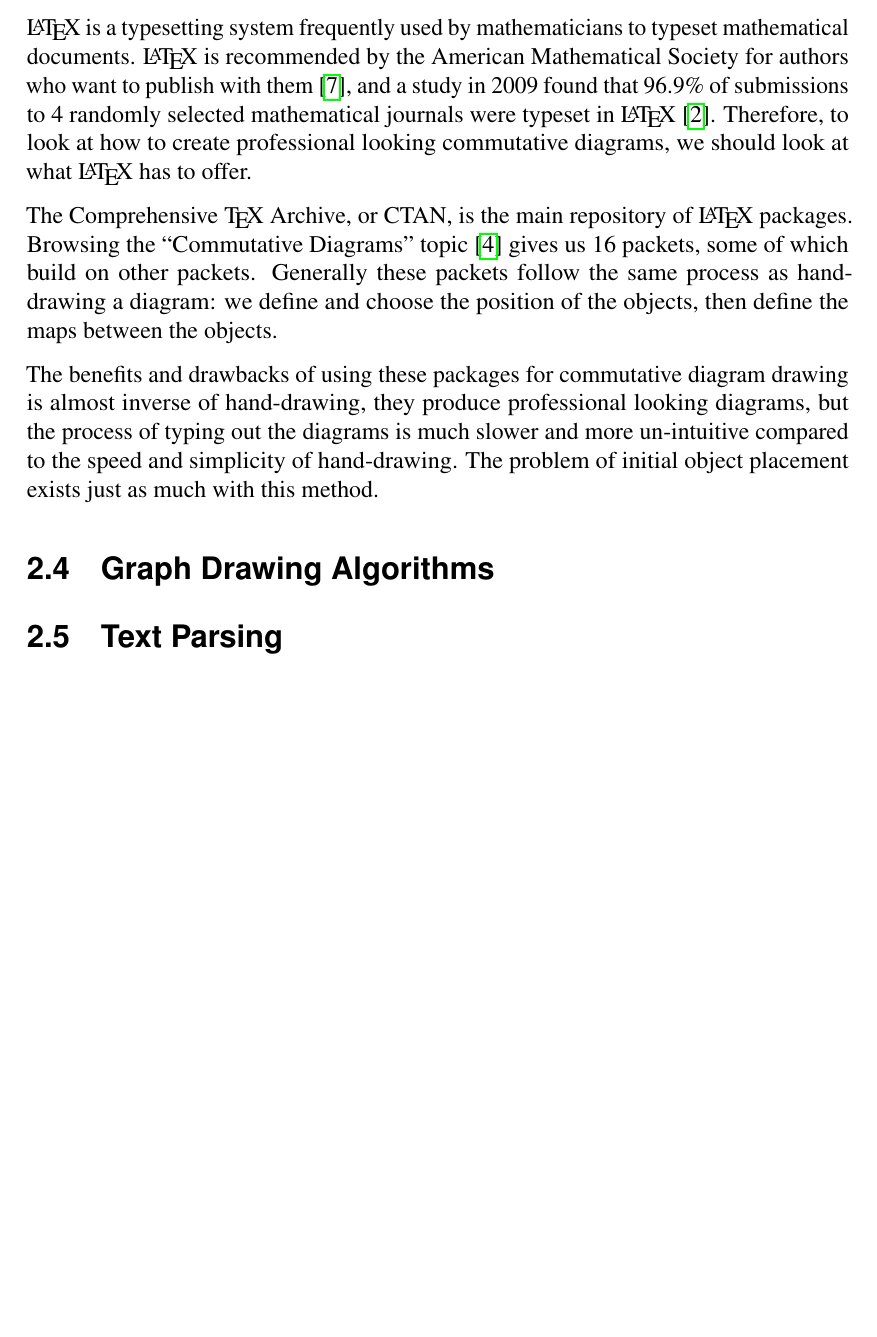
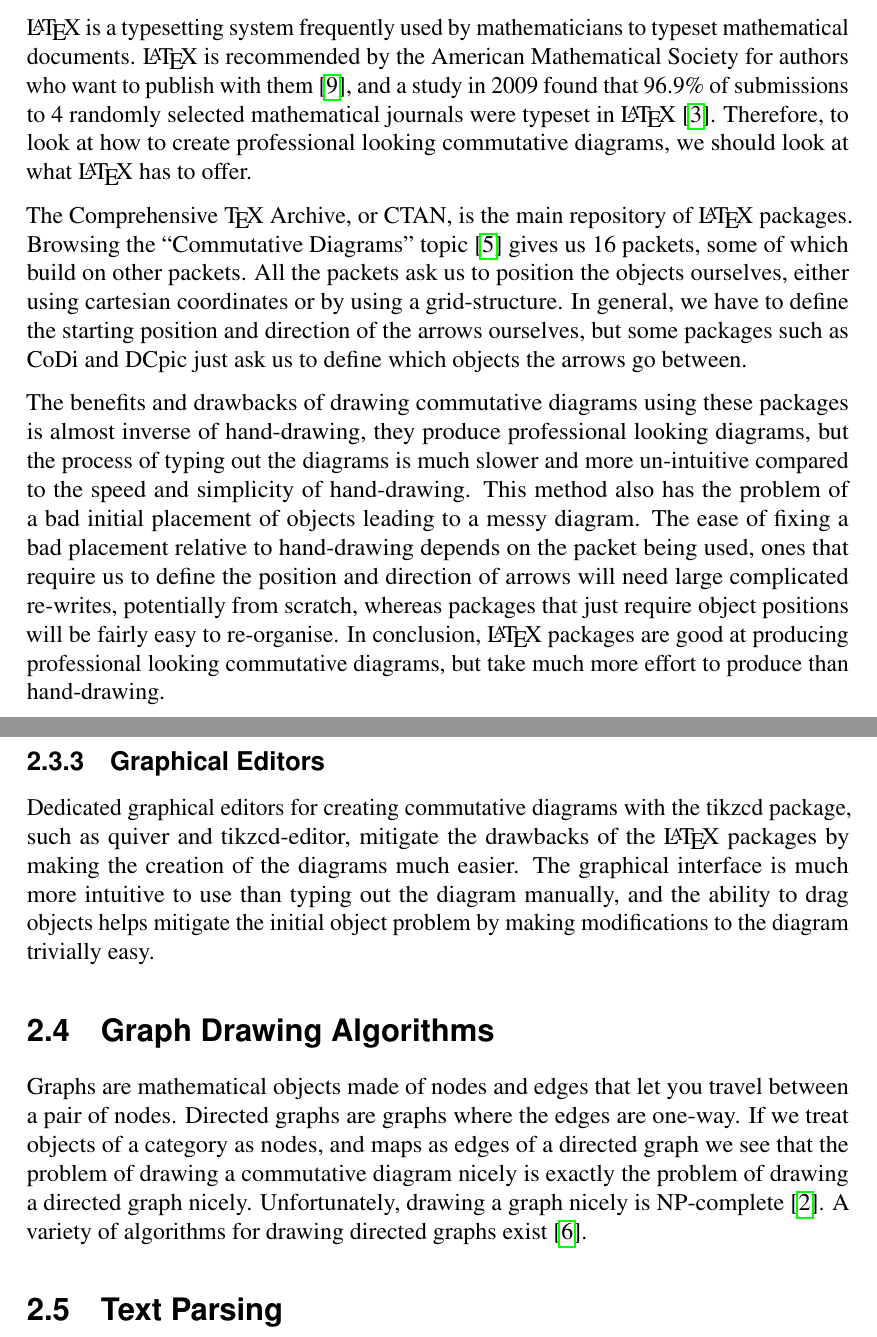
Before and after one commit to christopherwilson/comm-diagram-parser, a LaTeX thesis (project-templates-main-ug/ug/skeleton.tex): part of page 10 of 15 before the commit and two parts of pages 10 and 11 of 16 after it, the two joined at a grey line, cut so that both start at the same text, the shorter picture padded with empty space. Compiled offline with pdfLaTeX; a LaTeX package or settings file that is missing is left out.

Commit message:
more background chapter

```diff
--- a/project-templates-main-ug/ug/skeleton.tex
+++ b/project-templates-main-ug/ug/skeleton.tex
@@ -231,11 +231,20 @@ Drawing commutative diagrams by hand is fairly easy and quick, but drawing a goo
 \subsection{\LaTeX\ packages}
 \LaTeX{} is a typesetting system frequently used by mathematicians to typeset mathematical documents. \LaTeX{} is recommended by the American Mathematical Society for authors who want to publish with them \cite{AMSlatexrec}, and a study in 2009 found that 96.9\% of submissions to 4 randomly selected mathematical journals were typeset in \LaTeX{} \cite{brischoux2009don}. Therefore, to look at how to create professional looking commutative diagrams, we should look at what \LaTeX{} has to offer.
 
-The Comprehensive \TeX{} Archive, or CTAN, is the main repository of \LaTeX{} packages. Browsing the ``Commutative Diagrams'' topic \cite{ctancommdiag} gives us 16 packets, some of which build on other packets. Generally these packets follow the same process as hand-drawing a diagram: we define and choose the position of the objects, then define the maps between the objects.
+The Comprehensive \TeX{} Archive, or CTAN, is the main repository of \LaTeX{} packages. Browsing the ``Commutative Diagrams'' topic \cite{ctancommdiag} gives us 16 packets, some of which build on other packets. All the packets ask us to position the objects ourselves, either using cartesian coordinates or by using a grid-structure. %include example of this?
+In general, we have to define the starting position and direction of the arrows ourselves, but some packages such as CoDi %cite
+and DCpic %cite
+just ask us to define which objects the arrows go between.
 
-The benefits and drawbacks of using these packages for commutative diagram drawing is almost inverse of hand-drawing, they produce professional looking diagrams, but the process of typing out the diagrams is much slower and more un-intuitive compared to the speed and simplicity of hand-drawing. The problem of initial object placement exists just as much with this method.
+The benefits and drawbacks of drawing commutative diagrams using these packages is almost inverse of hand-drawing, they produce professional looking diagrams, but the process of typing out the diagrams is much slower and more un-intuitive compared to the speed and simplicity of hand-drawing. This method also has the problem of a bad initial placement of objects leading to a messy diagram. The ease of fixing a bad placement relative to hand-drawing depends on the packet being used, ones that require us to define the position and direction of arrows will need large complicated re-writes, potentially from scratch, whereas packages that just require object positions will be fairly easy to re-organise. In conclusion, \LaTeX{} packages are good at producing professional looking commutative diagrams, but take much more effort to produce than hand-drawing.
+
+\subsection{Graphical Editors}
+Dedicated graphical editors for creating commutative diagrams with the tikzcd package, such as quiver %cite
+and tikzcd-editor, %cite
+mitigate the drawbacks of the \LaTeX{} packages by making the creation of the diagrams much easier. The graphical interface is much more intuitive to use than typing out the diagram manually, and the ability to drag objects helps mitigate the initial object problem by making modifications to the diagram trivially easy.
 
 \section{Graph Drawing Algorithms}\label{bkg:graph-draw}
+Graphs are mathematical objects made of nodes and edges that let you travel between a pair of nodes. Directed graphs are graphs where the edges are one-way. If we treat objects of a category as nodes, and maps as edges of a directed graph we see that the problem of drawing a commutative diagram nicely is exactly the problem of drawing a directed graph nicely. Unfortunately, drawing a graph nicely is NP-complete \cite{10.1007/3-540-52698-6_1}. A variety of algorithms for drawing directed graphs exist \cite{di1994algorithms}.
 
 \section{Text Parsing}\label{bkg:text-parse}
 
```
Also changed, not shown: project-templates-main-ug/ug/mybibfile.bib (+25 -0 lines).
